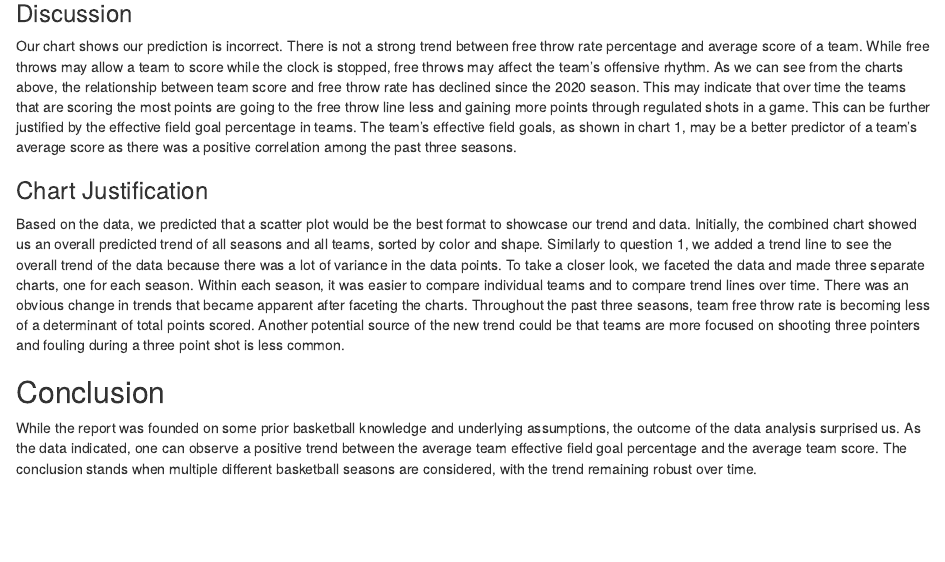
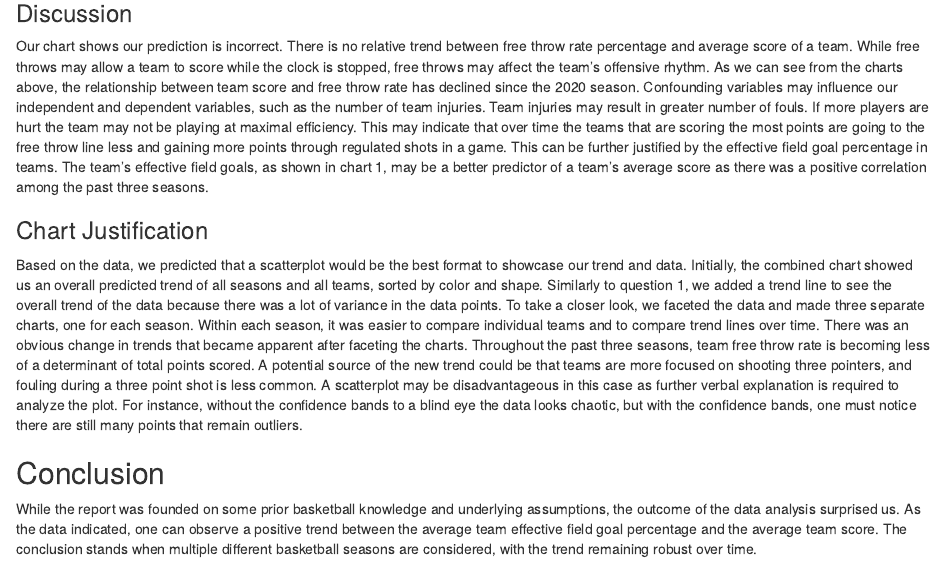
Before and after one commit to C-Crenshaw/DS2003Midterm, an R Markdown document (Dataset Selection Report.Rmd): the page in a window 1100 px wide, from 3340 px down. Rendered offline with R 4.5, knitr and Pandoc, with nearby package versions; some code elsewhere in the file could not run offline.

Commit message:
Update Dataset Selection Report.Rmd

````diff
--- a/Dataset Selection Report.Rmd
+++ b/Dataset Selection Report.Rmd
@@ -227,10 +227,10 @@ question_2.1_plot
 ```
 
 ### Discussion
-Our chart shows our prediction is incorrect. There is not a strong trend between free throw rate percentage and average score of a team. While free throws may allow a team to score while the clock is stopped, free throws may affect the team’s offensive rhythm. As we can see from the charts above, the relationship between team score and free throw rate has declined since the 2020 season. This may indicate that over time the teams that are scoring the most points are going to the free throw line less and gaining more points through regulated shots in a game. This can be further justified by the effective field goal percentage in teams. The team’s effective field goals, as shown in chart 1, may be a better predictor of a team’s average score as there was a positive correlation among the past three seasons.
+Our chart shows our prediction is incorrect. There is no relative trend between free throw rate percentage and average score of a team. While free throws may allow a team to score while the clock is stopped, free throws may affect the team’s offensive rhythm. As we can see from the charts above, the relationship between team score and free throw rate has declined since the 2020 season. Confounding variables may influence our independent and dependent variables, such as the number of team injuries. Team injuries may result in greater number of fouls. If more players are hurt the team may not be playing at maximal efficiency. This may indicate that over time the teams that are scoring the most points are going to the free throw line less and gaining more points through regulated shots in a game. This can be further justified by the effective field goal percentage in teams. The team’s effective field goals, as shown in chart 1, may be a better predictor of a team’s average score as there was a positive correlation among the past three seasons.
 
 ### Chart Justification
-Based on the data, we predicted that a scatter plot would be the best format to showcase our trend and data. Initially, the combined chart showed us an overall predicted trend of all seasons and all teams, sorted by color and shape. Similarly to question 1, we added a trend line to see the overall trend of the data because there was a lot of variance in the data points. To take a closer look, we faceted the data and made three separate charts, one for each season. Within each season, it was easier to compare individual teams and to compare trend lines over time. There was an obvious change in trends that became apparent after faceting the charts. Throughout the past three seasons, team free throw rate is becoming less of a determinant of total points scored. Another potential source of the new trend could be that teams are more focused on shooting three pointers and fouling during a three point shot is less common.
+Based on the data, we predicted that a scatterplot would be the best format to showcase our trend and data. Initially, the combined chart showed us an overall predicted trend of all seasons and all teams, sorted by color and shape. Similarly to question 1, we added a trend line to see the overall trend of the data because there was a lot of variance in the data points. To take a closer look, we faceted the data and made three separate charts, one for each season. Within each season, it was easier to compare individual teams and to compare trend lines over time. There was an obvious change in trends that became apparent after faceting the charts. Throughout the past three seasons, team free throw rate is becoming less of a determinant of total points scored. A potential source of the new trend could be that teams are more focused on shooting three pointers, and fouling during a three point shot is less common. A scatterplot may be disadvantageous in this case as further verbal explanation is required to analyze the plot. For instance, without the confidence bands to a blind eye the data looks chaotic, but with the confidence bands, one must notice there are still many points that remain outliers.
 
 ## Conclusion
 While the report was founded on some prior basketball knowledge and underlying assumptions, the outcome of the data analysis surprised us. As the data indicated, one can observe a positive trend between the average team effective field goal percentage and the average team score. The conclusion stands when multiple different basketball seasons are considered, with the trend remaining robust over time.
````
